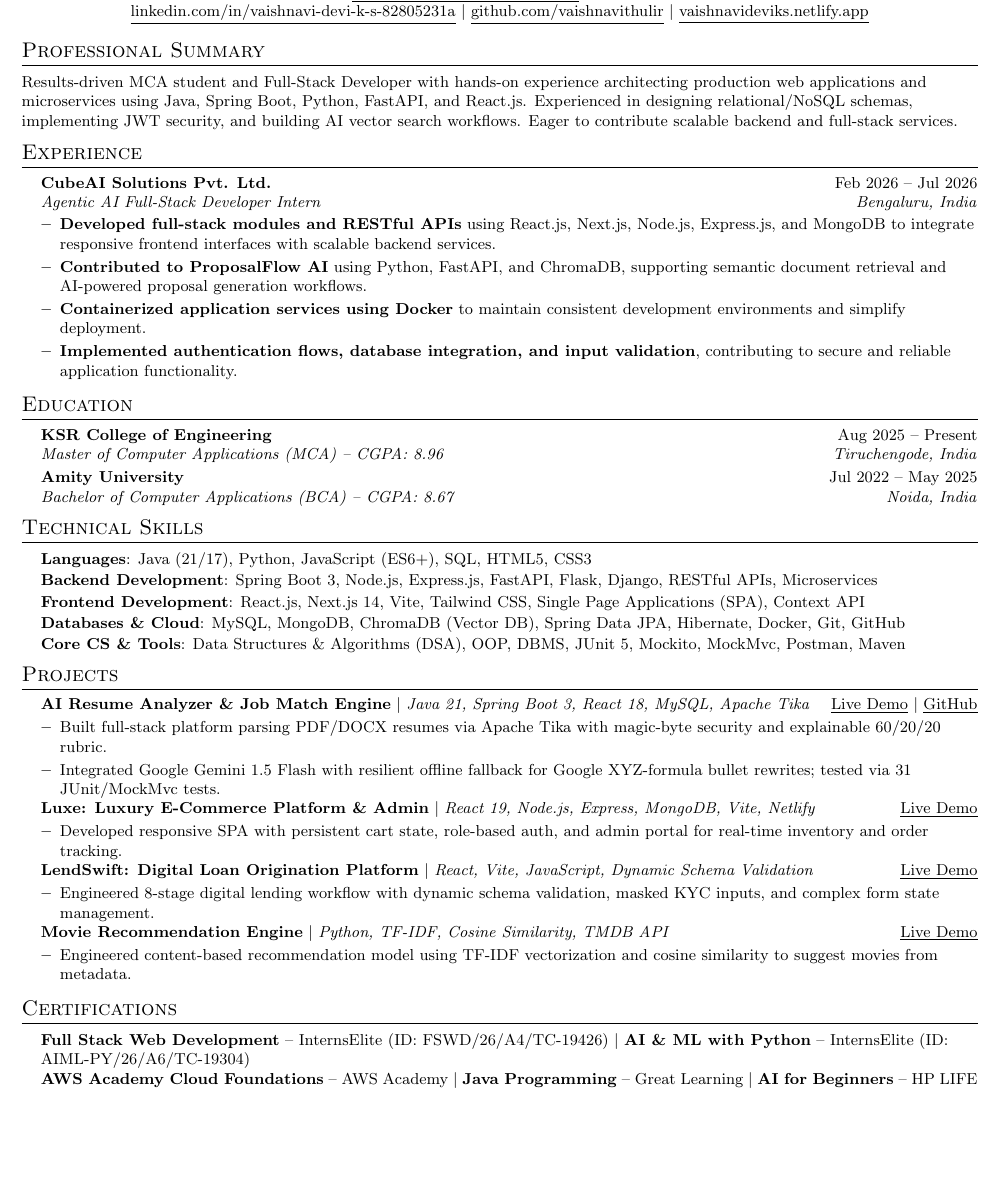
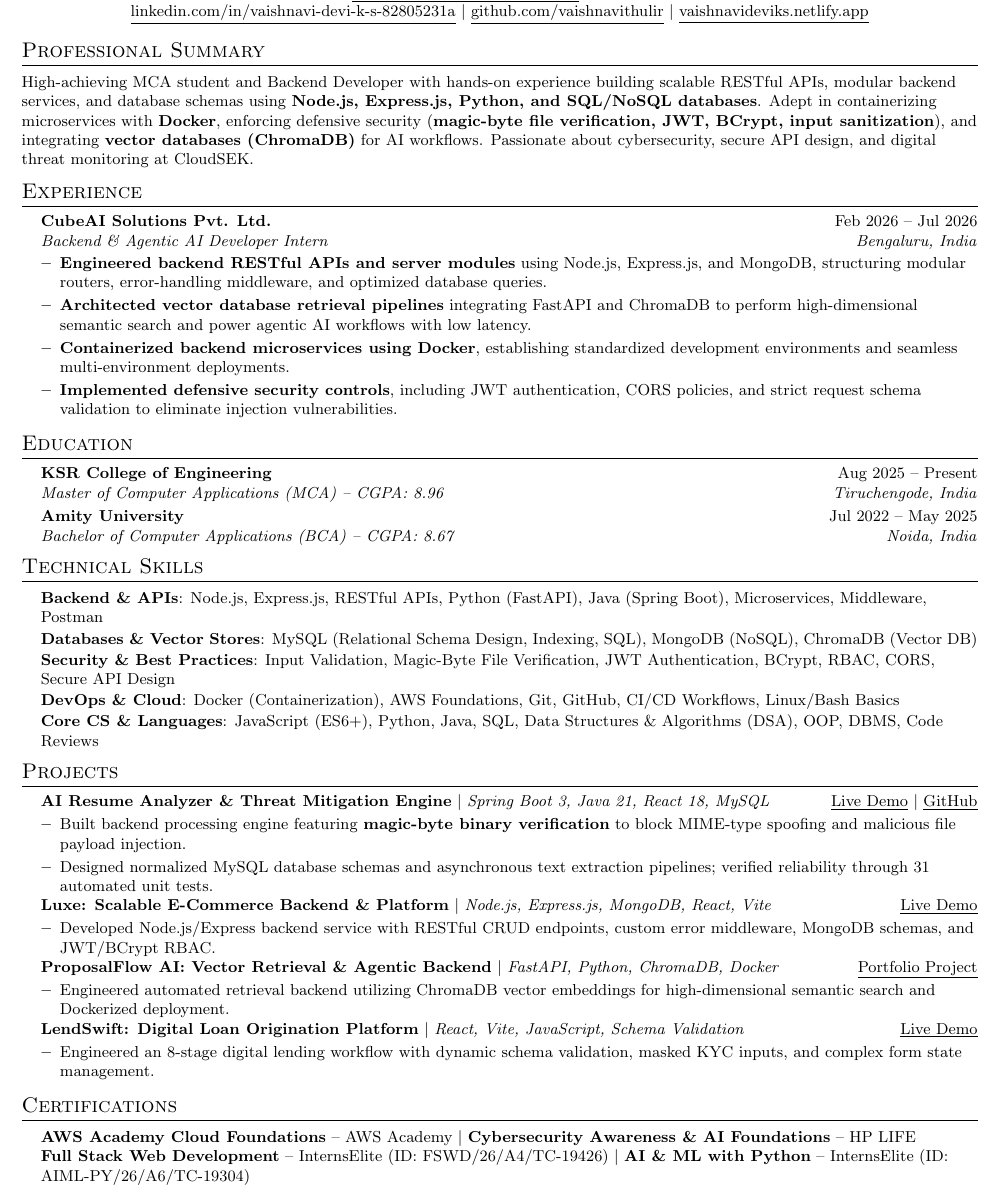
Before and after one commit to vaishnavithulir/resume-analyzer, a LaTeX CV (resume.tex): part of the page, cut so that both start at the same text, the shorter picture padded with empty space. Compiled offline with pdfLaTeX.

Commit message:
docs: tailor single-page ATS resume for CloudSEK Backend Developer Intern

```diff
--- a/resume.tex
+++ b/resume.tex
@@ -84,7 +84,7 @@
 
 %-----------SUMMARY-----------
 \section{Professional Summary}
-\small{Results-driven MCA student and Full-Stack Developer with hands-on experience architecting production web applications and microservices using Java, Spring Boot, Python, FastAPI, and React.js. Experienced in designing relational/NoSQL schemas, implementing JWT security, and building AI vector search workflows. Eager to contribute scalable backend and full-stack services.}
+\small{High-achieving MCA student and Backend Developer with hands-on experience building scalable RESTful APIs, modular backend services, and database schemas using \textbf{Node.js, Express.js, Python, and SQL/NoSQL databases}. Adept in containerizing microservices with \textbf{Docker}, enforcing defensive security (\textbf{magic-byte file verification, JWT, BCrypt, input sanitization}), and integrating \textbf{vector databases (ChromaDB)} for AI workflows. Passionate about cybersecurity, secure API design, and digital threat monitoring at CloudSEK.}
 \vspace{-3pt}
 
 %-----------EXPERIENCE-----------
@@ -92,12 +92,12 @@
   \resumeSubHeadingListStart
     \resumeSubheading
       {CubeAI Solutions Pvt. Ltd.}{Feb 2026 -- Jul 2026}
-      {Agentic AI Full-Stack Developer Intern}{Bengaluru, India}
+      {Backend \& Agentic AI Developer Intern}{Bengaluru, India}
       \resumeItemListStart
-        \resumeItem{\textbf{Developed full-stack modules and RESTful APIs} using React.js, Next.js, Node.js, Express.js, and MongoDB to integrate responsive frontend interfaces with scalable backend services.}
-        \resumeItem{\textbf{Contributed to ProposalFlow AI} using Python, FastAPI, and ChromaDB, supporting semantic document retrieval and AI-powered proposal generation workflows.}
-        \resumeItem{\textbf{Containerized application services using Docker} to maintain consistent development environments and simplify deployment.}
-        \resumeItem{\textbf{Implemented authentication flows, database integration, and input validation}, contributing to secure and reliable application functionality.}
+        \resumeItem{\textbf{Engineered backend RESTful APIs and server modules} using Node.js, Express.js, and MongoDB, structuring modular routers, error-handling middleware, and optimized database queries.}
+        \resumeItem{\textbf{Architected vector database retrieval pipelines} integrating FastAPI and ChromaDB to perform high-dimensional semantic search and power agentic AI workflows with low latency.}
+        \resumeItem{\textbf{Containerized backend microservices using Docker}, establishing standardized development environments and seamless multi-environment deployments.}
+        \resumeItem{\textbf{Implemented defensive security controls}, including JWT authentication, CORS policies, and strict request schema validation to eliminate injection vulnerabilities.}
       \resumeItemListEnd
   \resumeSubHeadingListEnd
 \vspace{-6pt}
@@ -118,11 +118,11 @@
 \section{Technical Skills}
  \begin{itemize}[leftmargin=0.15in, label={}]
     \small{\item{
-     \textbf{Languages}{: Java (21/17), Python, JavaScript (ES6+), SQL, HTML5, CSS3} \\ \vspace{1pt}
-     \textbf{Backend Development}{: Spring Boot 3, Node.js, Express.js, FastAPI, Flask, Django, RESTful APIs, Microservices} \\ \vspace{1pt}
-     \textbf{Frontend Development}{: React.js, Next.js 14, Vite, Tailwind CSS, Single Page Applications (SPA), Context API} \\ \vspace{1pt}
-     \textbf{Databases \& Cloud}{: MySQL, MongoDB, ChromaDB (Vector DB), Spring Data JPA, Hibernate, Docker, Git, GitHub} \\ \vspace{1pt}
-     \textbf{Core CS \& Tools}{: Data Structures \& Algorithms (DSA), OOP, DBMS, JUnit 5, Mockito, MockMvc, Postman, Maven}
+     \textbf{Backend \& APIs}{: Node.js, Express.js, RESTful APIs, Python (FastAPI), Java (Spring Boot), Microservices, Middleware, Postman} \\ \vspace{1pt}
+     \textbf{Databases \& Vector Stores}{: MySQL (Relational Schema Design, Indexing, SQL), MongoDB (NoSQL), ChromaDB (Vector DB)} \\ \vspace{1pt}
+     \textbf{Security \& Best Practices}{: Input Validation, Magic-Byte File Verification, JWT Authentication, BCrypt, RBAC, CORS, Secure API Design} \\ \vspace{1pt}
+     \textbf{DevOps \& Cloud}{: Docker (Containerization), AWS Foundations, Git, GitHub, CI/CD Workflows, Linux/Bash Basics} \\ \vspace{1pt}
+     \textbf{Core CS \& Languages}{: JavaScript (ES6+), Python, Java, SQL, Data Structures \& Algorithms (DSA), OOP, DBMS, Code Reviews}
     }}
  \end{itemize}
 \vspace{-10pt}
@@ -131,32 +131,32 @@
 \section{Projects}
     \resumeSubHeadingListStart
       \resumeProjectHeading
-          {\textbf{AI Resume Analyzer \& Job Match Engine} $|$ \emph{Java 21, Spring Boot 3, React 18, MySQL, Apache Tika}}{
+          {\textbf{AI Resume Analyzer \& Threat Mitigation Engine} $|$ \emph{Spring Boot 3, Java 21, React 18, MySQL}}{
           \href{https://resume-analyzer.ksvaishnavidevibca.workers.dev/}{\underline{Live Demo}} $|$ \href{https://github.com/vaishnavithulir/resume-analyzer}{\underline{GitHub}}}
           \resumeItemListStart
-            \resumeItem{Built full-stack platform parsing PDF/DOCX resumes via Apache Tika with magic-byte security and explainable 60/20/20 rubric.}
-            \resumeItem{Integrated Google Gemini 1.5 Flash with resilient offline fallback for Google XYZ-formula bullet rewrites; tested via 31 JUnit/MockMvc tests.}
+            \resumeItem{Built backend processing engine featuring \textbf{magic-byte binary verification} to block MIME-type spoofing and malicious file payload injection.}
+            \resumeItem{Designed normalized MySQL database schemas and asynchronous text extraction pipelines; verified reliability through 31 automated unit tests.}
           \resumeItemListEnd
 
       \resumeProjectHeading
-          {\textbf{Luxe: Luxury E-Commerce Platform \& Admin} $|$ \emph{React 19, Node.js, Express, MongoDB, Vite, Netlify}}{
+          {\textbf{Luxe: Scalable E-Commerce Backend \& Platform} $|$ \emph{Node.js, Express.js, MongoDB, React, Vite}}{
           \href{https://luxe-ecommerce-482.netlify.app/}{\underline{Live Demo}}}
           \resumeItemListStart
-            \resumeItem{Developed responsive SPA with persistent cart state, role-based auth, and admin portal for real-time inventory and order tracking.}
+            \resumeItem{Developed Node.js/Express backend service with RESTful CRUD endpoints, custom error middleware, MongoDB schemas, and JWT/BCrypt RBAC.}
           \resumeItemListEnd
 
       \resumeProjectHeading
-          {\textbf{LendSwift: Digital Loan Origination Platform} $|$ \emph{React, Vite, JavaScript, Dynamic Schema Validation}}{
-          \href{https://lendswift-loan.netlify.app/}{\underline{Live Demo}}}
+          {\textbf{ProposalFlow AI: Vector Retrieval \& Agentic Backend} $|$ \emph{FastAPI, Python, ChromaDB, Docker}}{
+          \href{https://vaishnavideviks.netlify.app/}{\underline{Portfolio Project}}}
           \resumeItemListStart
-            \resumeItem{Engineered 8-stage digital lending workflow with dynamic schema validation, masked KYC inputs, and complex form state management.}
+            \resumeItem{Engineered automated retrieval backend utilizing ChromaDB vector embeddings for high-dimensional semantic search and Dockerized deployment.}
           \resumeItemListEnd
 
       \resumeProjectHeading
-          {\textbf{Movie Recommendation Engine} $|$ \emph{Python, TF-IDF, Cosine Similarity, TMDB API}}{
-          \href{https://moverecommenderapp.netlify.app/}{\underline{Live Demo}}}
+          {\textbf{LendSwift: Digital Loan Origination Platform} $|$ \emph{React, Vite, JavaScript, Schema Validation}}{
+          \href{https://lendswift-loan.netlify.app/}{\underline{Live Demo}}}
           \resumeItemListStart
-            \resumeItem{Engineered content-based recommendation model using TF-IDF vectorization and cosine similarity to suggest movies from metadata.}
+            \resumeItem{Engineered an 8-stage digital lending workflow with dynamic schema validation, masked KYC inputs, and complex form state management.}
           \resumeItemListEnd
     \resumeSubHeadingListEnd
 \vspace{-6pt}
@@ -165,8 +165,8 @@
 \section{Certifications}
  \begin{itemize}[leftmargin=0.15in, label={}]
     \small{\item{
-     \textbf{Full Stack Web Development} -- InternsElite (ID: FSWD/26/A4/TC-19426) $|$ \textbf{AI \& ML with Python} -- InternsElite (ID: AIML-PY/26/A6/TC-19304) \\
-     \textbf{AWS Academy Cloud Foundations} -- AWS Academy $|$ \textbf{Java Programming} -- Great Learning $|$ \textbf{AI for Beginners} -- HP LIFE
+     \textbf{AWS Academy Cloud Foundations} -- AWS Academy $|$ \textbf{Cybersecurity Awareness \& AI Foundations} -- HP LIFE \\
+     \textbf{Full Stack Web Development} -- InternsElite (ID: FSWD/26/A4/TC-19426) $|$ \textbf{AI \& ML with Python} -- InternsElite (ID: AIML-PY/26/A6/TC-19304)
     }}
  \end{itemize}
 
```
Also changed, not shown: Vaishnavi_Devi_KS_Resume.pdf (added), resume.tex (2 more changed lines), 1 other file.
